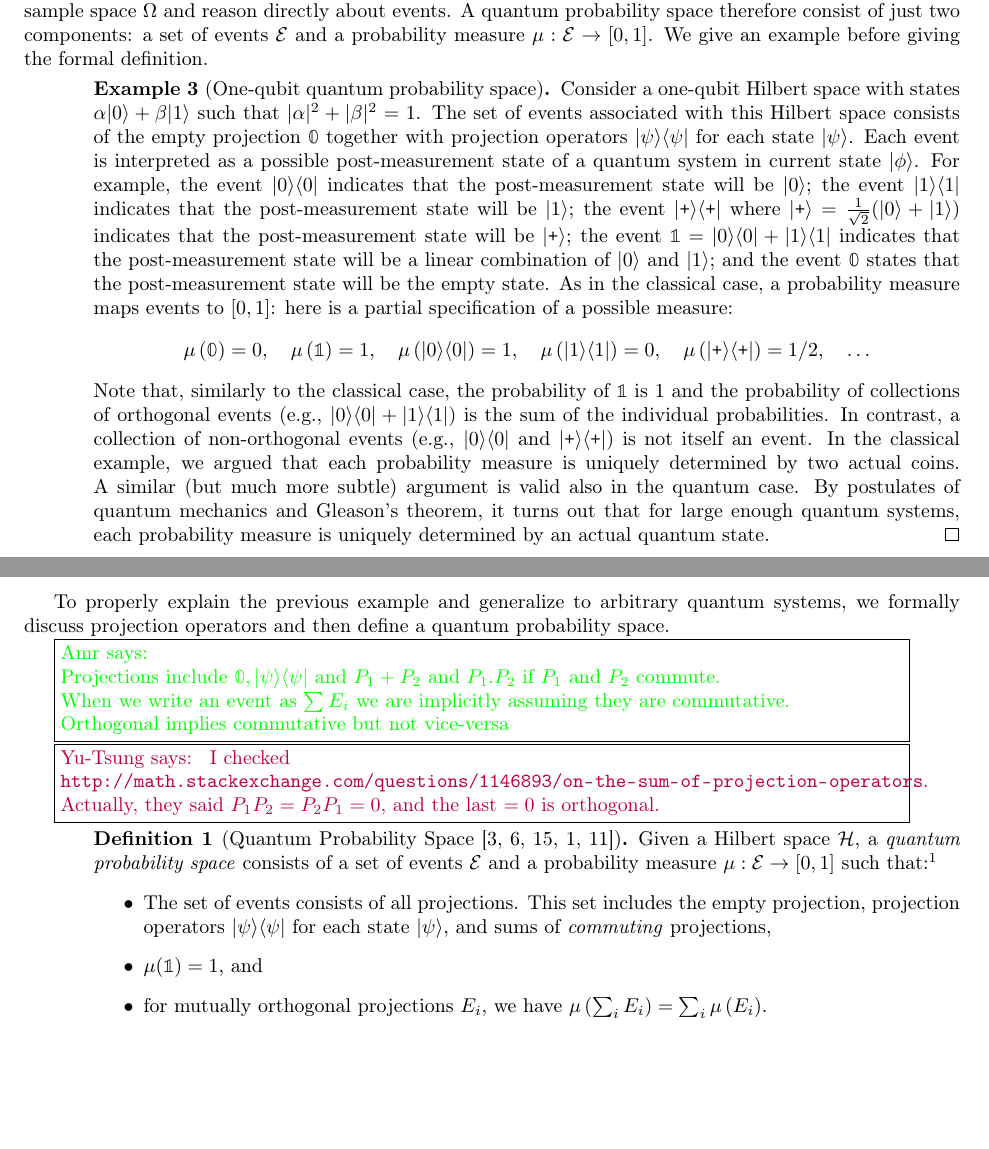
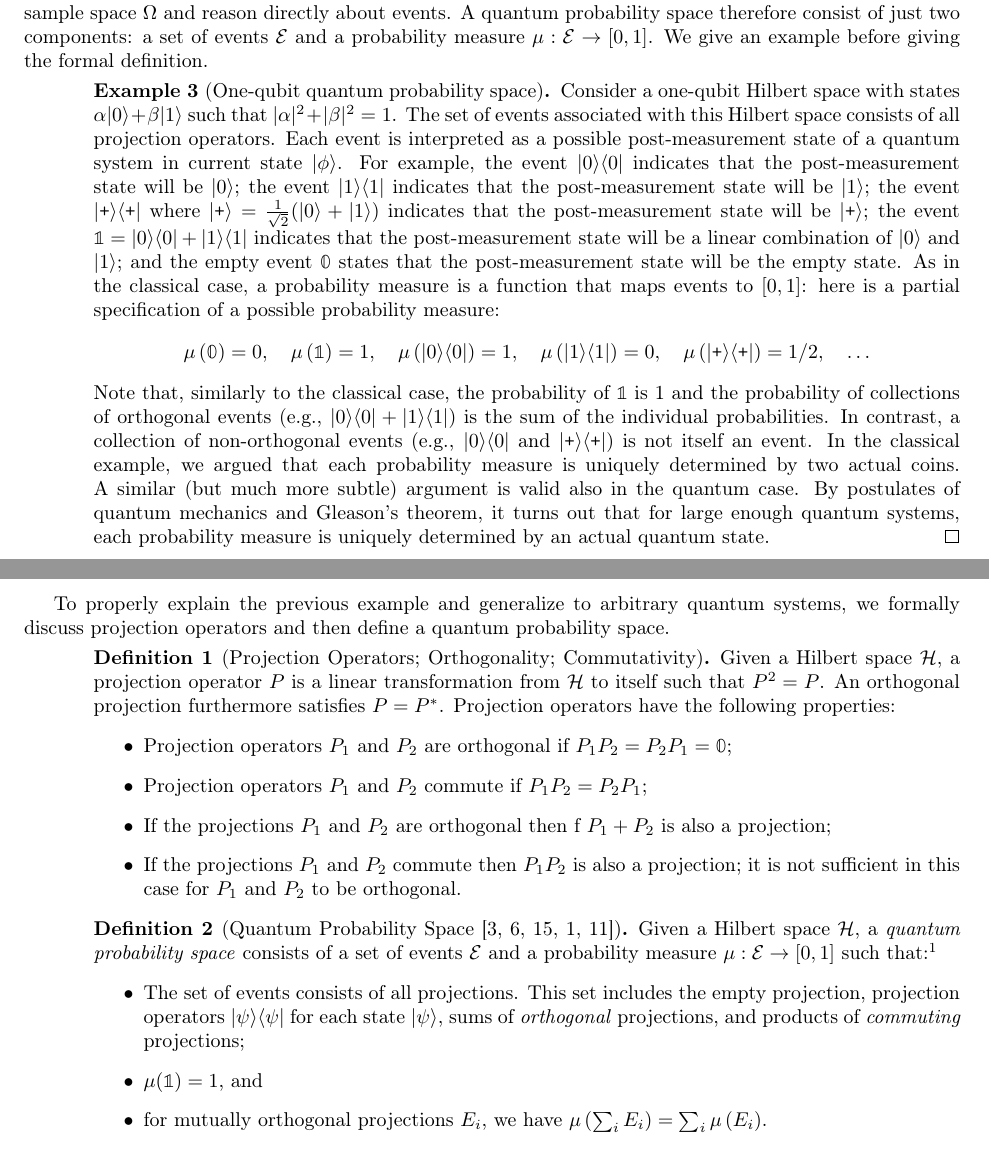
Before and after one commit to yuttai/Contextuality-and-Nonlocality-in-Discrete-Quantum-Theory, a LaTeX document (prob.tex): two parts of pages 2 and 3 of 6, joined at a grey line, cut so that both start at the same text, the shorter picture padded with empty space. Compiled offline with pdfLaTeX.

Commit message:
projections cleaned up

```diff
--- a/prob.tex
+++ b/prob.tex
@@ -202,21 +202,20 @@ the formal definition.
   Consider a one-qubit Hilbert space with states
   $\alpha \ket{0} + \beta \ket{1}$ such that
   $|\alpha|^2 + |\beta|^2 = 1$. The set of events associated with this
-  Hilbert space consists of the empty projection~$\mathbb{0}$ together
-  with projection operators $\proj{\psi}$ for each state $\ket{\psi}$.
-  Each event is interpreted as a possible post-measurement state of a
-  quantum system in current state $\ket{\phi}$. For example, the event
-  $\proj{0}$ indicates that the post-measurement state will
-  be~$\ket{0}$; the event $\proj{1}$ indicates that the
-  post-measurement state will be~$\ket{1}$; the event $\proj{\ps}$
-  where $\ket{\ps} = \frac{1}{\sqrt{2}}(\ket{0}+\ket{1})$ indicates
-  that the post-measurement state will be $\ket{\ps}$; the event
+  Hilbert space consists of all projection operators. Each event is
+  interpreted as a possible post-measurement state of a quantum system
+  in current state $\ket{\phi}$. For example, the event $\proj{0}$
+  indicates that the post-measurement state will be~$\ket{0}$; the
+  event $\proj{1}$ indicates that the post-measurement state will
+  be~$\ket{1}$; the event $\proj{\ps}$ where
+  $\ket{\ps} = \frac{1}{\sqrt{2}}(\ket{0}+\ket{1})$ indicates that the
+  post-measurement state will be $\ket{\ps}$; the event
   $\mathbb{1} = \proj{0}+\proj{1}$ indicates that the post-measurement
   state will be a linear combination of $\ket{0}$ and $\ket{1}$; and
-  the event $\mathbb{0}$ states that the post-measurement state will
-  be the empty state. As in the classical case, a probability measure
-  maps events to $[0,1]$: here is a partial specification of a
-  possible measure:
+  the empty event $\mathbb{0}$ states that the post-measurement state
+  will be the empty state. As in the classical case, a probability
+  measure is a function that maps events to $[0,1]$: here is a partial
+  specification of a possible probability measure:
 \[\begin{array}{rcl}
 \mu\left(\mathbb{0}\right) = 0, \quad
 \mu\left(\mathbb{1}\right) =  1, \quad
@@ -241,22 +240,36 @@ To properly explain the previous example and generalize to arbitrary
 quantum systems, we formally discuss projection operators and then
 define a quantum probability space.
 
-\amr{
+\begin{definition}[Projection Operators; Orthogonality; Commutativity]
+  Given a Hilbert space $\Hilb$, a projection operator $P$ is a linear
+  transformation from $\Hilb$ to itself such that $P^2 = P$. An
+  orthogonal projection furthermore satisfies $P = P^*$. Projection
+  operators have the following properties:
+\begin{itemize}
+\item Projection operators $P_1$ and $P_2$ are orthogonal if $P_1P_2 =
+  P_2P_1 = \mathbb{0}$;
+\item Projection operators $P_1$ and $P_2$ commute if $P_1P_2 =
+  P_2P_1$;
+\item If the projections $P_1$ and $P_2$ are orthogonal then f $P_1 +
+  P_2$ is also a projection;
+\item If the projections $P_1$ and $P_2$ commute then $P_1P_2$ is also
+  a projection; it is not sufficient in this case for $P_1$ and $P_2$
+  to be orthogonal.
+\end{itemize}
+\end{definition}
 
-  Projections include $\mathbb{0}, \proj{\psi}$ and $P_1 + P_2$ and
-  $P_1 . P_2$ if $P_1$ and $P_2$ commute.
-
-  When we write an event as $\sum E_i$ we are implicitly assuming they
-  are commutative.
-
-  Orthogonal implies commutative but not vice-versa
-}
-
-\yutsung{
-  I checked \\
-  \url{http://math.stackexchange.com/questions/1146893/on-the-sum-of-projection-operators}.\\
-  Actually, they said $P_1 P_2 = P_2 P_1 = 0$, and the last $= 0$ is orthogonal.
-}
+% \amr{
+%   Projections include $\mathbb{0}, \proj{\psi}$ and $P_1 + P_2$ and
+%   $P_1 . P_2$ if $P_1$ and $P_2$ commute.
+%   When we write an event as $\sum E_i$ we are implicitly assuming they
+%   are commutative.
+%   Orthogonal implies commutative but not vice-versa
+% }
+% \yutsung{
+%   I checked \\
+%   \url{http://math.stackexchange.com/questions/1146893/on-the-sum-of-projection-operators}.\\
+%   Actually, they said $P_1 P_2 = P_2 P_1 = 0$, and the last $= 0$ is orthogonal.
+% }
 
 \begin{definition}[Quantum Probability Space~\cite{BirkhoffVonNeumann1936,gleason1957,Redhead1987-REDINA,DBLP:journals/corr/abs-0910-2393,Maassen2010}]
   Given a Hilbert space $\Hilb$, a \emph{quantum probability space}
@@ -271,7 +284,8 @@ define a quantum probability space.
 \begin{itemize}
 \item The set of events consists of all projections. This set includes
   the empty projection, projection operators $\proj{\psi}$ for each
-  state $\ket{\psi}$, and sums of \emph{commuting} projections,
+  state $\ket{\psi}$, sums of \emph{orthogonal} projections, and
+  products of \emph{commuting} projections;
 \item $\mu(\mathbb{1})=1$, and
 \item for mutually orthogonal projections $E_i$, we have
   $\mu\left(\sum_{i}E_{i}\right)=\sum_{i}\mu\left(E_{i}\right)$.
```
Also changed, not shown: prob.pdf, prob.tex (6 more changed lines).
